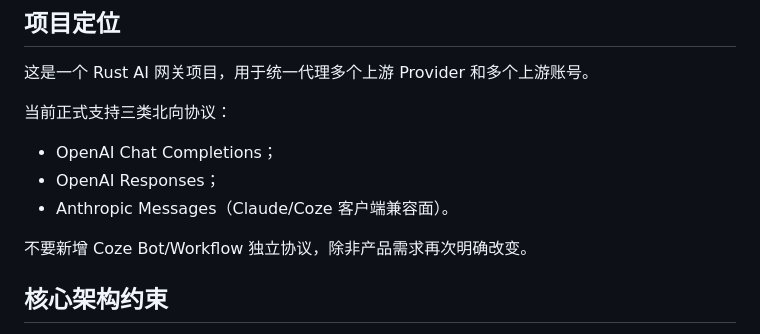
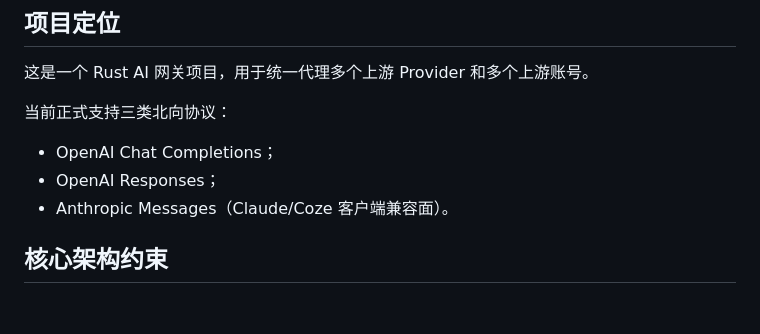
Before and after one commit to jianyun8023/my-ai-gateway, a Markdown page: AGENTS.md, the part around the change. GitHub-like rendering; blank space fills up the shorter version.

```diff
--- a/AGENTS.md
+++ b/AGENTS.md
@@ -9,8 +9,6 @@
 - OpenAI Chat Completions；
 - OpenAI Responses；
 - Anthropic Messages（Claude/Coze 客户端兼容面）。
-
-不要新增 Coze Bot/Workflow 独立协议，除非产品需求再次明确改变。
 
 ## 核心架构约束
 
```
Also changed, not shown: docs/ai-gateway-design.md (+0 -2 lines), docs/requirements.md (+0 -1 lines).
